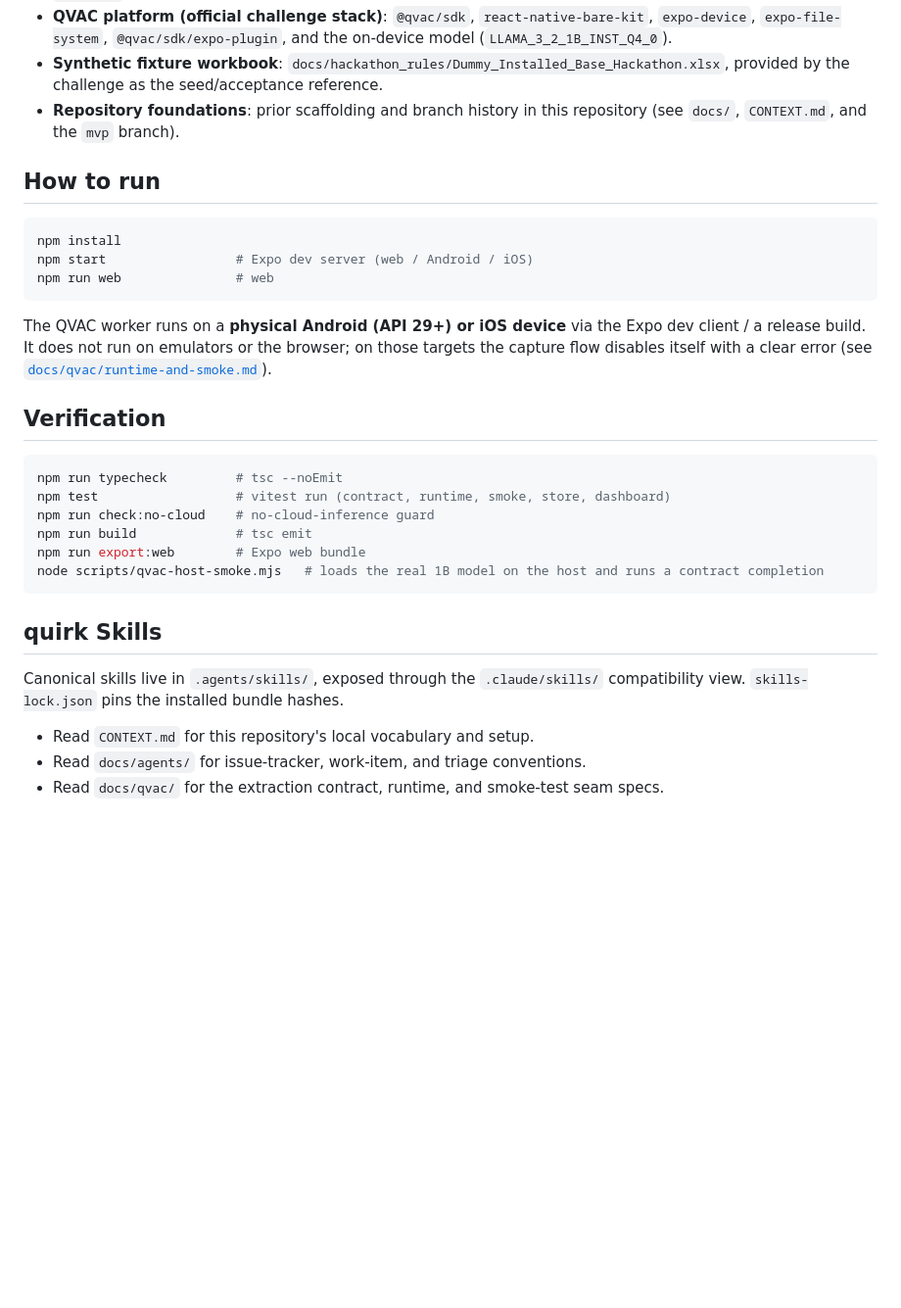
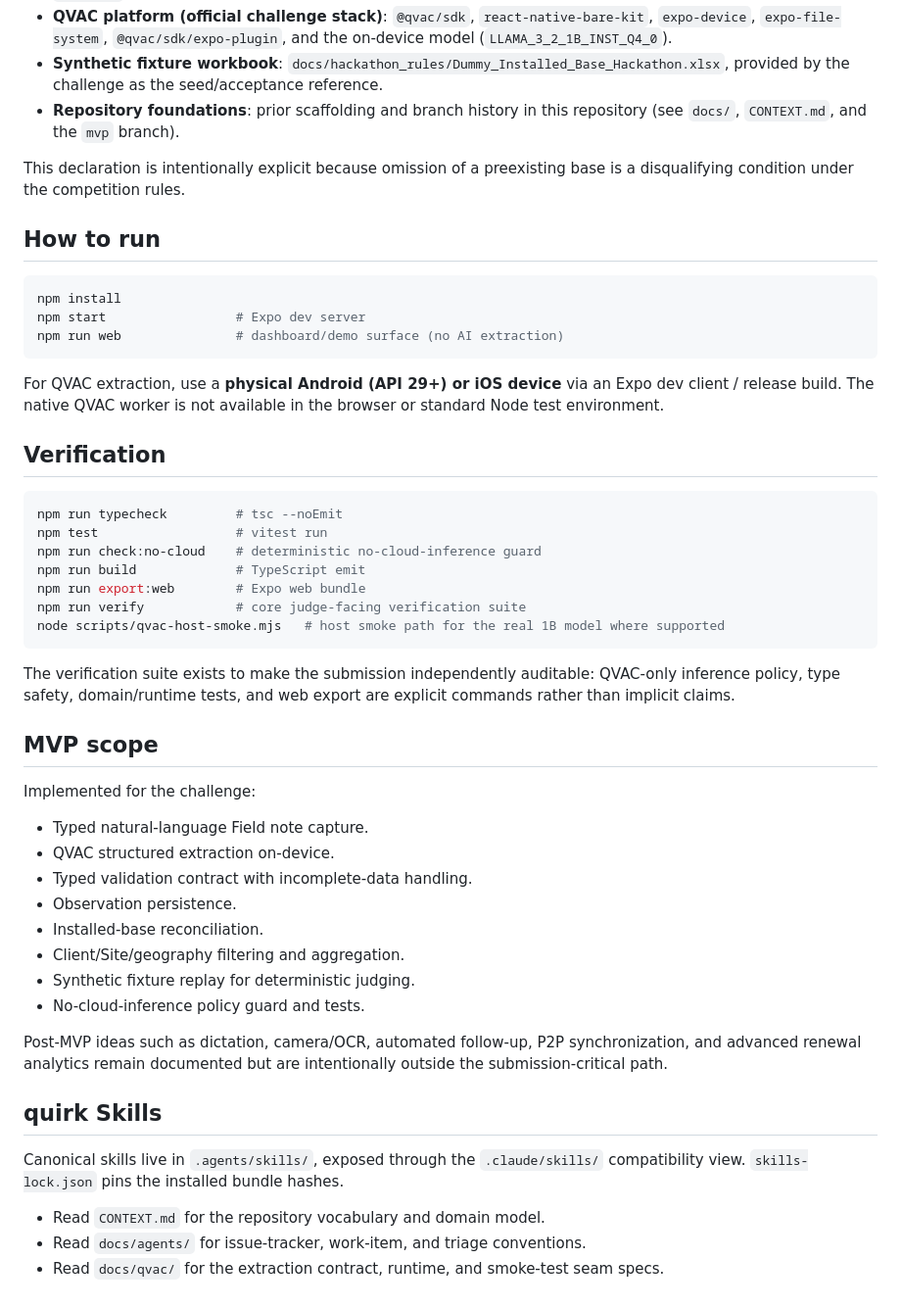
Before and after one commit to quantumquirkxyz/Caffeine-Express, a Markdown page: README.md, the part around one of its changes. Shown at 98% size. Drawn GitHub-style; blank space fills up the shorter version.

Commit message:
docs: harden hackathon compliance and judging guidance

````diff
--- a/README.md
+++ b/README.md
@@ -14,31 +53,51 @@ Per the Decentralized AI Hackathon rules, every preexisting component used to bu
 - **Synthetic fixture workbook**: `docs/hackathon_rules/Dummy_Installed_Base_Hackathon.xlsx`, provided by the challenge as the seed/acceptance reference.
 - **Repository foundations**: prior scaffolding and branch history in this repository (see `docs/`, `CONTEXT.md`, and the `mvp` branch).
 
+This declaration is intentionally explicit because omission of a preexisting base is a disqualifying condition under the competition rules.
+
 ## How to run
 
 ```sh
 npm install
-npm start                 # Expo dev server (web / Android / iOS)
-npm run web               # web
+npm start                 # Expo dev server
+npm run web               # dashboard/demo surface (no AI extraction)
 ```
 
-The QVAC worker runs on a **physical Android (API 29+) or iOS device** via the Expo dev client / a release build. It does not run on emulators or the browser; on those targets the capture flow disables itself with a clear error (see [`docs/qvac/runtime-and-smoke.md`](docs/qvac/runtime-and-smoke.md)).
+For QVAC extraction, use a **physical Android (API 29+) or iOS device** via an Expo dev client / release build. The native QVAC worker is not available in the browser or standard Node test environment.
 
 ## Verification
 
 ```sh
 npm run typecheck         # tsc --noEmit
-npm test                  # vitest run (contract, runtime, smoke, store, dashboard)
-npm run check:no-cloud    # no-cloud-inference guard
-npm run build             # tsc emit
+npm test                  # vitest run
+npm run check:no-cloud    # deterministic no-cloud-inference guard
+npm run build             # TypeScript emit
 npm run export:web        # Expo web bundle
-node scripts/qvac-host-smoke.mjs   # loads the real 1B model on the host and runs a contract completion
+npm run verify            # core judge-facing verification suite
+node scripts/qvac-host-smoke.mjs   # host smoke path for the real 1B model where supported
 ```
+
+The verification suite exists to make the submission independently auditable: QVAC-only inference policy, type safety, domain/runtime tests, and web export are explicit commands rather than implicit claims.
+
+## MVP scope
+
+Implemented for the challenge:
+
+- Typed natural-language Field note capture.
+- QVAC structured extraction on-device.
+- Typed validation contract with incomplete-data handling.
+- Observation persistence.
+- Installed-base reconciliation.
+- Client/Site/geography filtering and aggregation.
+- Synthetic fixture replay for deterministic judging.
+- No-cloud-inference policy guard and tests.
+
+Post-MVP ideas such as dictation, camera/OCR, automated follow-up, P2P synchronization, and advanced renewal analytics remain documented but are intentionally outside the submission-critical path.
 
 ## quirk Skills
 
 Canonical skills live in `.agents/skills/`, exposed through the `.claude/skills/` compatibility view. `skills-lock.json` pins the installed bundle hashes.
 
-- Read `CONTEXT.md` for this repository's local vocabulary and setup.
+- Read `CONTEXT.md` for the repository vocabulary and domain model.
 - Read `docs/agents/` for issue-tracker, work-item, and triage conventions.
 - Read `docs/qvac/` for the extraction contract, runtime, and smoke-test seam specs.
````
Also changed, not shown: other parts of README.md (+41 -2 lines).
